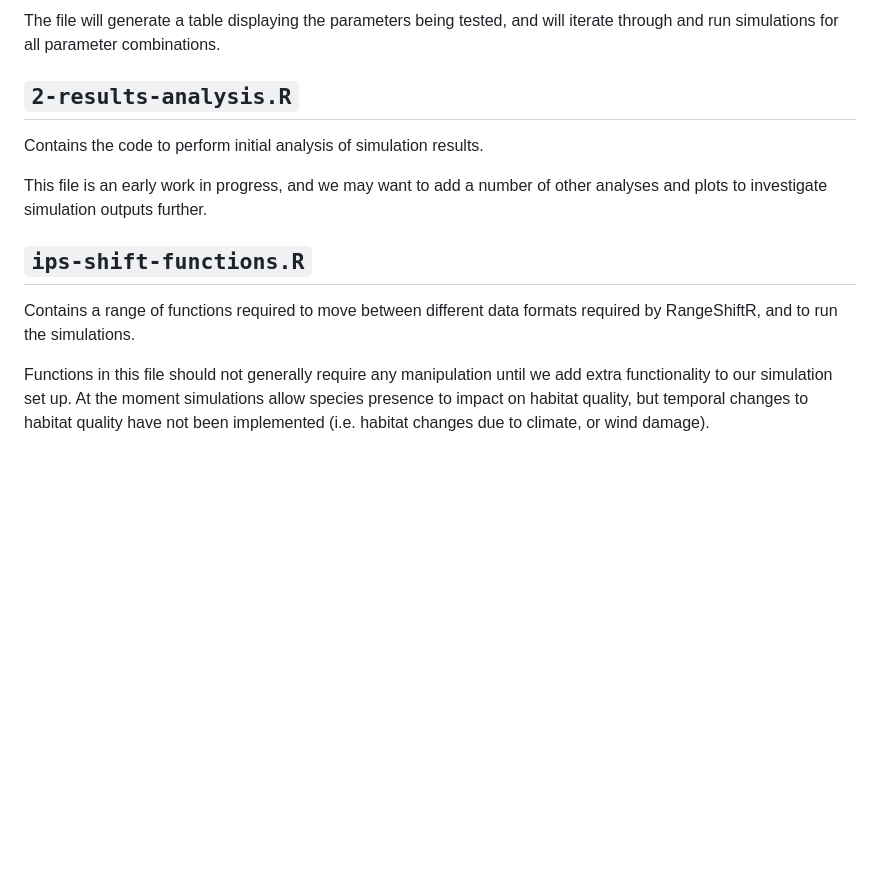
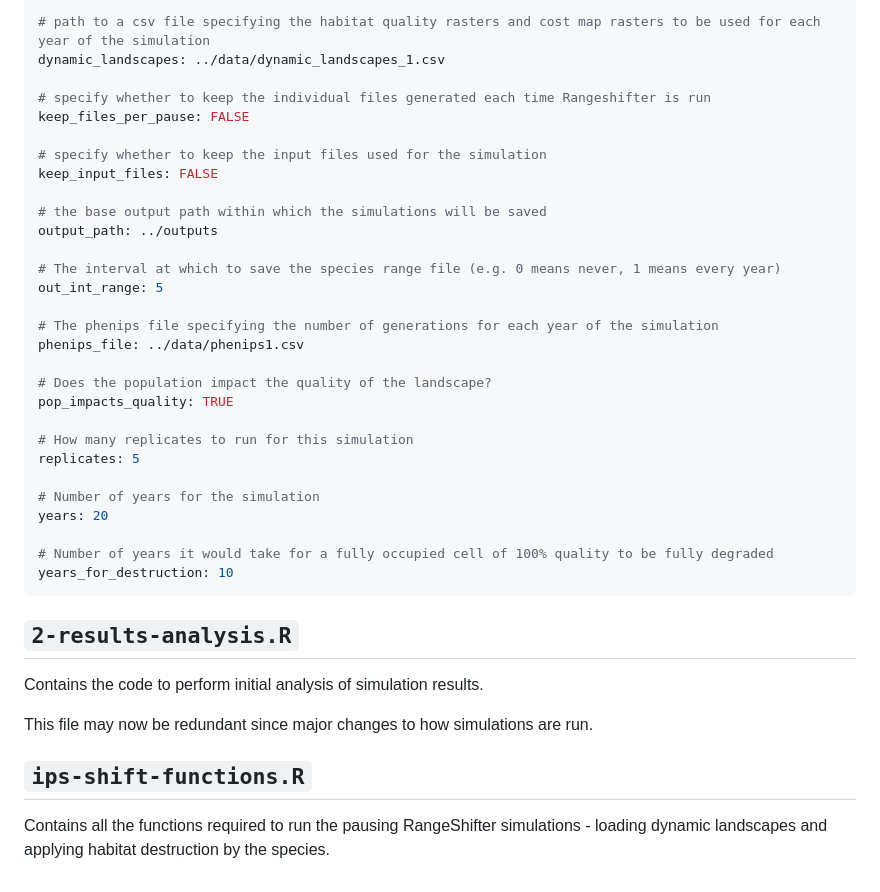
Before and after one commit to FR-LUES/Ips_RangeShiftR, a Markdown page: README.md, the part around one of its changes. GitHub-like rendering; blank space fills up the shorter version.

````diff
--- a/README.md
+++ b/README.md
@@ -48,15 +66,42 @@ This file also allows you to create a list of parameter values to experiment wit
 
-The file will generate a table displaying the parameters being tested, and will iterate through and run simulations for all parameter combinations.
+# path to a csv file specifying the habitat quality rasters and cost map rasters to be used for each year of the simulation
+dynamic_landscapes: ../data/dynamic_landscapes_1.csv
+
+# specify whether to keep the individual files generated each time Rangeshifter is run
+keep_files_per_pause: FALSE
+
+# specify whether to keep the input files used for the simulation
+keep_input_files: FALSE
+
+# the base output path within which the simulations will be saved
+output_path: ../outputs
+
+# The interval at which to save the species range file (e.g. 0 means never, 1 means every year)
+out_int_range: 5
+
+# The phenips file specifying the number of generations for each year of the simulation
+phenips_file: ../data/phenips1.csv
+
+# Does the population impact the quality of the landscape?
+pop_impacts_quality: TRUE
+
+# How many replicates to run for this simulation
+replicates: 5
+
+# Number of years for the simulation
+years: 20
+
+# Number of years it would take for a fully occupied cell of 100% quality to be fully degraded
+years_for_destruction: 10
+```
 
 ## `2-results-analysis.R`
 
 Contains the code to perform initial analysis of simulation results.
 
-This file is an early work in progress, and we may want to add a number of other analyses and plots to investigate simulation outputs further.
+This file may now be redundant since major changes to how simulations are run.
 
 
 ## `ips-shift-functions.R`
 
-Contains a range of functions required to move between different data formats required by RangeShiftR, and to run the simulations.
-
-Functions in this file should not generally require any manipulation until we add extra functionality to our simulation set up. At the moment simulations allow species presence to impact on habitat quality, but temporal changes to habitat quality have not been implemented (i.e. habitat changes due to climate, or wind damage).
+Contains all the functions required to run the pausing RangeShifter simulations - loading dynamic landscapes and applying habitat destruction by the species.
````
Also changed, not shown: other parts of README.md (+38 -20 lines).
